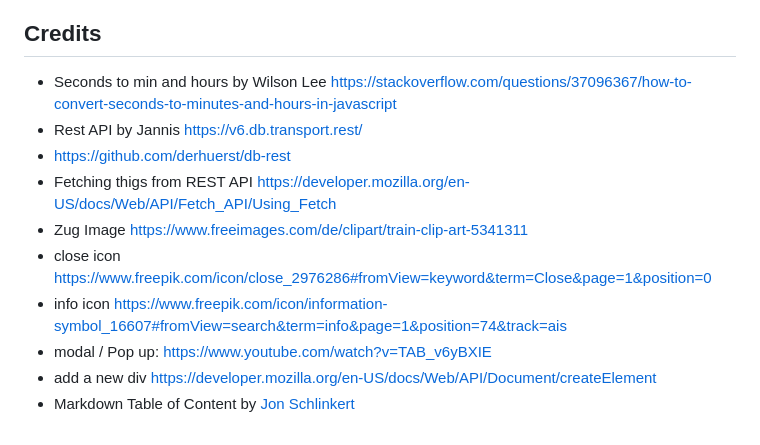
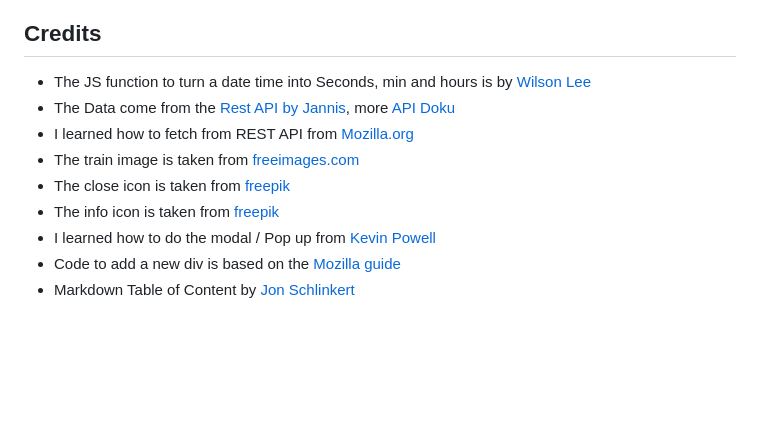
Before and after one commit to DasUnicorn/bahndle, a Markdown page: README.md, the part around the change. Drawn GitHub-style; blank space fills up the shorter version.

Commit message:
styling credits in readme

```diff
--- a/README.md
+++ b/README.md
@@ -383,13 +383,12 @@ To fork the repository:
 
 
 ## Credits
-* Seconds to min and hours by Wilson Lee https://stackoverflow.com/questions/37096367/how-to-convert-seconds-to-minutes-and-hours-in-javascript
-* Rest API by Jannis https://v6.db.transport.rest/
-* https://github.com/derhuerst/db-rest
-* Fetching thigs from REST API https://developer.mozilla.org/en-US/docs/Web/API/Fetch_API/Using_Fetch
-* Zug Image https://www.freeimages.com/de/clipart/train-clip-art-5341311
-* close icon https://www.freepik.com/icon/close_2976286#fromView=keyword&term=Close&page=1&position=0
-* info icon https://www.freepik.com/icon/information-symbol_16607#fromView=search&term=info&page=1&position=74&track=ais
-* modal / Pop up: https://www.youtube.com/watch?v=TAB_v6yBXIE
-* add a new div https://developer.mozilla.org/en-US/docs/Web/API/Document/createElement
+* The JS function to turn a date time into Seconds, min and hours is by [Wilson Lee](https://stackoverflow.com/questions/37096367/how-to-convert-seconds-to-minutes-and-hours-in-javascript)
+* The Data come from the [Rest API by Jannis](https://v6.db.transport.rest/), more [API Doku](https://github.com/derhuerst/db-rest)
+* I learned how to fetch from REST API from [Mozilla.org](https://developer.mozilla.org/en-US/docs/Web/API/Fetch_API/Using_Fetch)
+* The train image is taken from [freeimages.com](https://www.freeimages.com/de/clipart/train-clip-art-5341311)
+* The close icon is taken from [freepik](https://www.freepik.com/icon/close_2976286#fromView=keyword&term=Close&page=1&position=0)
+* The info icon is taken from [freepik](https://www.freepik.com/icon/information-symbol_16607#fromView=search&term=info&page=1&position=74&track=ais)
+* I learned how to do the modal / Pop up from [Kevin Powell](https://www.youtube.com/watch?v=TAB_v6yBXIE)
+* Code to add a new div is based on the [Mozilla guide](https://developer.mozilla.org/en-US/docs/Web/API/Document/createElement)
 * Markdown Table of Content by [Jon Schlinkert](https://github.com/jonschlinkert/markdown-toc)
```
